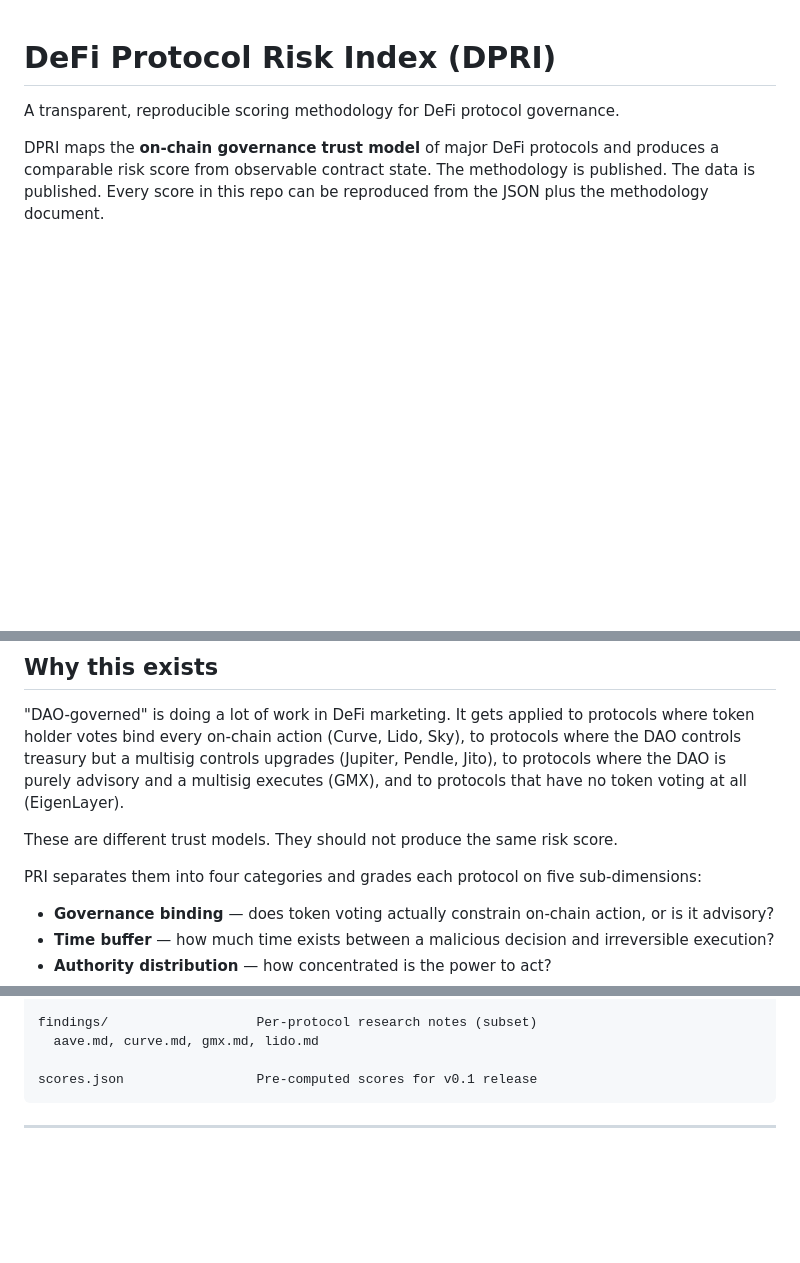
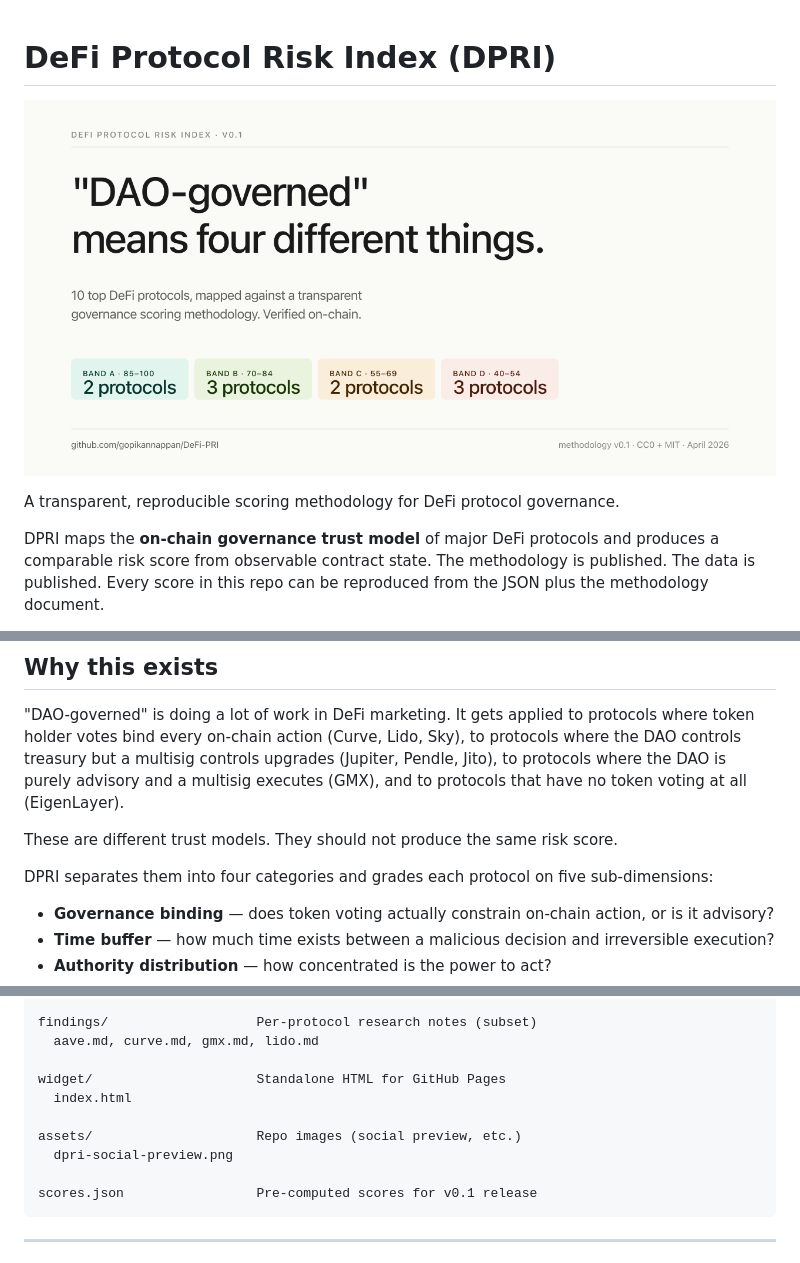
Before and after one commit to gopikannappan/DeFi-PRI, a Markdown page: README.md, 3 parts joined by grey strips. Drawn GitHub-style; pictures changed too: assets/dpri-social-preview.png (added); blank space fills up the shorter version.

````diff
--- a/README.md
+++ b/README.md
@@ -1,4 +1,6 @@
 # DeFi Protocol Risk Index (DPRI)
+
+![DPRI v0.1 — 10 protocols ranked by composite governance score](./assets/dpri-social-preview.png)
 
 A transparent, reproducible scoring methodology for DeFi protocol governance.
 
@@ -33,7 +35,7 @@ Methodology in [`methodology/scoring-v0.1.md`](methodology/scoring-v0.1.md). Per
 
 These are different trust models. They should not produce the same risk score.
 
-PRI separates them into four categories and grades each protocol on five sub-dimensions:
+DPRI separates them into four categories and grades each protocol on five sub-dimensions:
 
 - **Governance binding** — does token voting actually constrain on-chain action, or is it advisory?
 - **Time buffer** — how much time exists between a malicious decision and irreversible execution?
@@ -76,6 +78,12 @@ scripts/                    Reproduce, verify, validate
 
 findings/                   Per-protocol research notes (subset)
   aave.md, curve.md, gmx.md, lido.md
+
+widget/                     Standalone HTML for GitHub Pages
+  index.html
+
+assets/                     Repo images (social preview, etc.)
+  dpri-social-preview.png
 
 scores.json                 Pre-computed scores for v0.1 release
 ```
````
Also changed, not shown: other parts of README.md (+2 -2 lines), CONTRIBUTING.md (+1 -1 lines), methodology/scoring-v0.1.md (+1 -1 lines), 10 other files.
